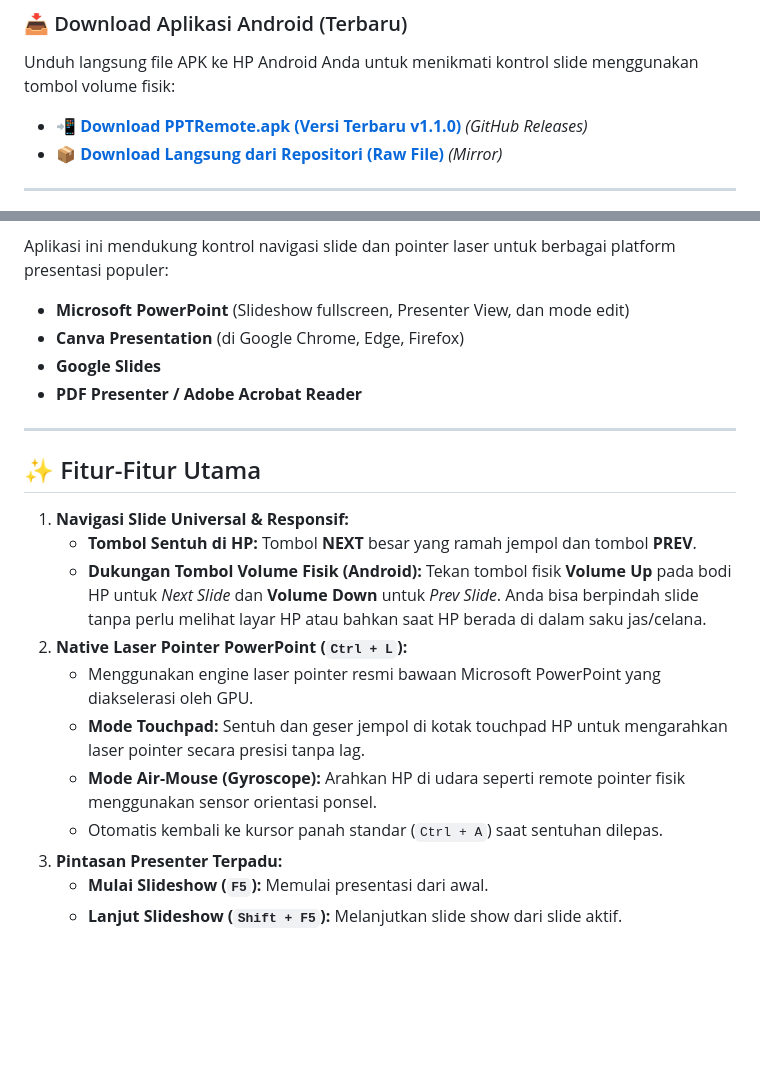
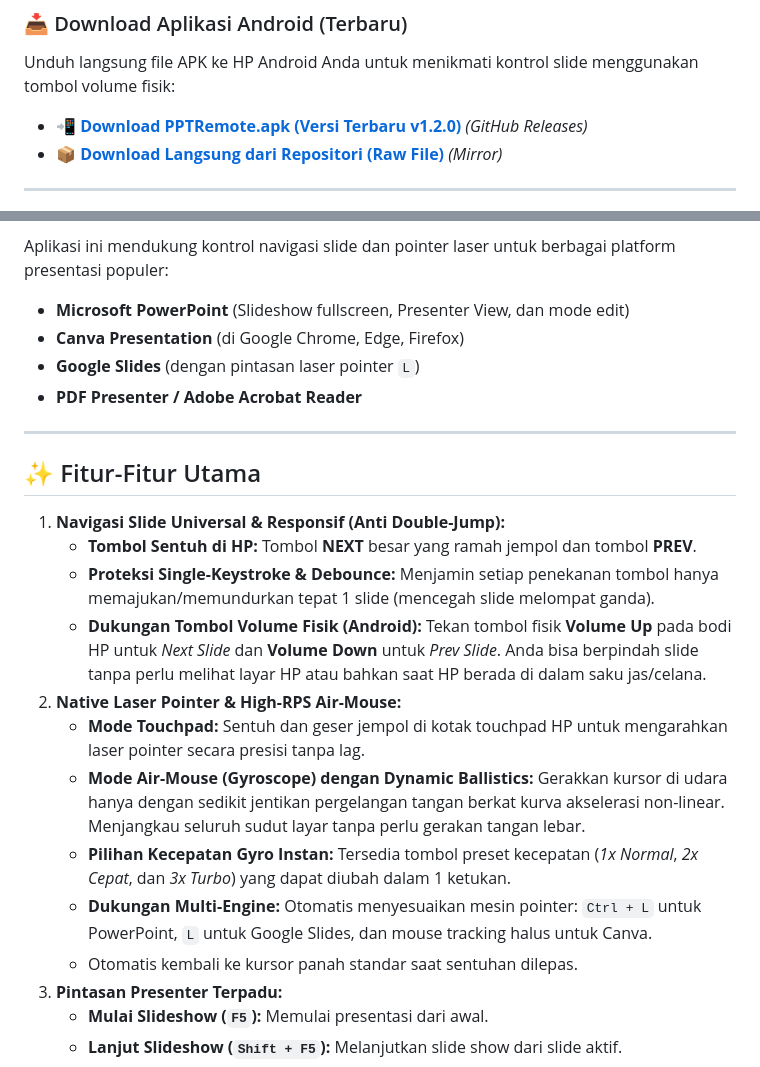
Before and after one commit to Adrian463588/PPTController, a Markdown page: README.md, 2 parts joined by grey strips. GitHub-like rendering; blank space fills up the shorter version.

Commit message:
docs: update README with v1.2.0 features, high-RPS air-mouse, and direct download links

```diff
--- a/README.md
+++ b/README.md
@@ -12,7 +12,7 @@
 
 ### 📥 Download Aplikasi Android (Terbaru)
 Unduh langsung file APK ke HP Android Anda untuk menikmati kontrol slide menggunakan tombol volume fisik:
-* 📲 **[Download PPTRemote.apk (Versi Terbaru v1.1.0)](https://github.com/Adrian463588/PPTController/releases/latest/download/PPTRemote.apk)** *(GitHub Releases)*
+* 📲 **[Download PPTRemote.apk (Versi Terbaru v1.2.0)](https://github.com/Adrian463588/PPTController/releases/latest/download/PPTRemote.apk)** *(GitHub Releases)*
 * 📦 **[Download Langsung dari Repositori (Raw File)](https://raw.githubusercontent.com/Adrian463588/PPTController/main/PPTRemote.apk)** *(Mirror)*
 
 ---
@@ -26,21 +26,23 @@ Saat melakukan presentasi penting (seperti sidang skripsi, seminar, pitch deck b
 Aplikasi ini mendukung kontrol navigasi slide dan pointer laser untuk berbagai platform presentasi populer:
 * **Microsoft PowerPoint** (Slideshow fullscreen, Presenter View, dan mode edit)
 * **Canva Presentation** (di Google Chrome, Edge, Firefox)
-* **Google Slides**
+* **Google Slides** (dengan pintasan laser pointer `L`)
 * **PDF Presenter / Adobe Acrobat Reader**
 
 ---
 
 ## ✨ Fitur-Fitur Utama
 
-1. **Navigasi Slide Universal & Responsif:**
+1. **Navigasi Slide Universal & Responsif (Anti Double-Jump):**
    * **Tombol Sentuh di HP:** Tombol **NEXT** besar yang ramah jempol dan tombol **PREV**.
+   * **Proteksi Single-Keystroke & Debounce:** Menjamin setiap penekanan tombol hanya memajukan/memundurkan tepat 1 slide (mencegah slide melompat ganda).
    * **Dukungan Tombol Volume Fisik (Android):** Tekan tombol fisik **Volume Up** pada bodi HP untuk *Next Slide* dan **Volume Down** untuk *Prev Slide*. Anda bisa berpindah slide tanpa perlu melihat layar HP atau bahkan saat HP berada di dalam saku jas/celana.
-2. **Native Laser Pointer PowerPoint (`Ctrl + L`):**
-   * Menggunakan engine laser pointer resmi bawaan Microsoft PowerPoint yang diakselerasi oleh GPU.
+2. **Native Laser Pointer & High-RPS Air-Mouse:**
    * **Mode Touchpad:** Sentuh dan geser jempol di kotak touchpad HP untuk mengarahkan laser pointer secara presisi tanpa lag.
-   * **Mode Air-Mouse (Gyroscope):** Arahkan HP di udara seperti remote pointer fisik menggunakan sensor orientasi ponsel.
-   * Otomatis kembali ke kursor panah standar (`Ctrl + A`) saat sentuhan dilepas.
+   * **Mode Air-Mouse (Gyroscope) dengan Dynamic Ballistics:** Gerakkan kursor di udara hanya dengan sedikit jentikan pergelangan tangan berkat kurva akselerasi non-linear. Menjangkau seluruh sudut layar tanpa perlu gerakan tangan lebar.
+   * **Pilihan Kecepatan Gyro Instan:** Tersedia tombol preset kecepatan (*1x Normal*, *2x Cepat*, dan *3x Turbo*) yang dapat diubah dalam 1 ketukan.
+   * **Dukungan Multi-Engine:** Otomatis menyesuaikan mesin pointer: `Ctrl + L` untuk PowerPoint, `L` untuk Google Slides, dan mouse tracking halus untuk Canva.
+   * Otomatis kembali ke kursor panah standar saat sentuhan dilepas.
 3. **Pintasan Presenter Terpadu:**
    * **Mulai Slideshow (`F5`):** Memulai presentasi dari awal.
    * **Lanjut Slideshow (`Shift + F5`):** Melanjutkan slide show dari slide aktif.
```
